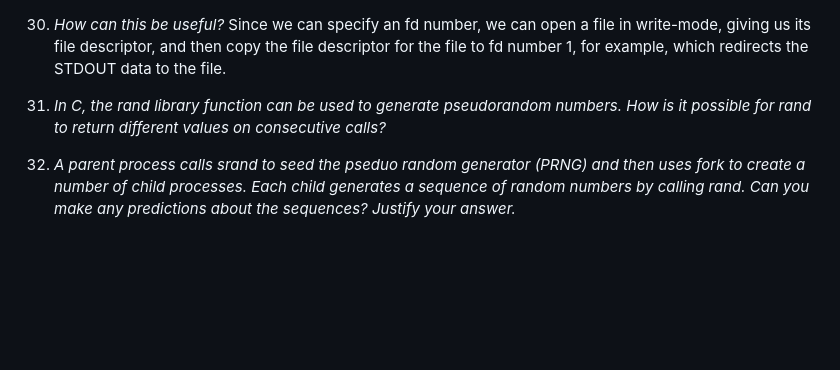
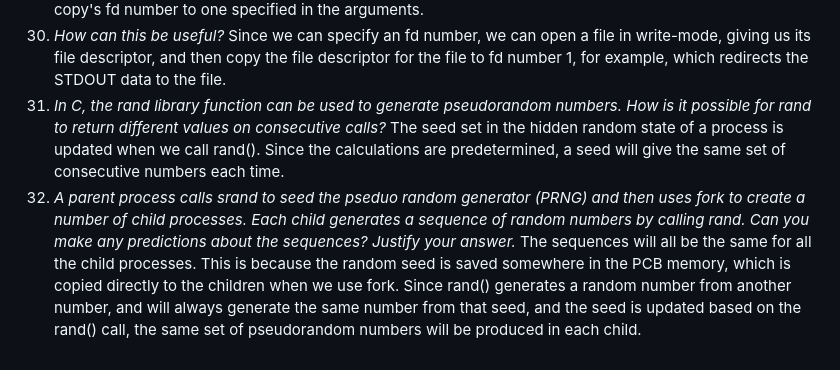
Before and after one commit to FrickTown/ObsidianVaults, a Markdown page: OSPP/The process concept and IPC.md, the part around the change. Drawn GitHub-style; blank space fills up the shorter version.

Commit message:
vault backup: 2026-02-05 23:42:59

```diff
--- a/OSPP/The process concept and IPC.md
+++ b/OSPP/The process concept and IPC.md
@@ -77,5 +77,6 @@ Duplicating a file descriptor, and setting the new copy's fd number to one speci
 30. *How can this be useful?*
 Since we can specify an fd number, we can open a file in write-mode, giving us its file descriptor, and then copy the file descriptor for the file to fd number 1, for example, which redirects the STDOUT data to the file.
 31. *In C, the rand library function can be used to generate pseudorandom numbers. How is it possible for rand to return different values on consecutive calls?*
-
+The seed set in the hidden random state of a process is updated when we call rand(). Since the calculations are predetermined, a seed will give the same set of consecutive numbers each time.
 32. *A parent process calls srand to seed the pseduo random generator (PRNG) and then uses fork to create a number of child processes. Each child generates a sequence of random numbers by calling rand. Can you make any predictions about the sequences? Justify your answer.*
+The sequences will all be the same for all the child processes. This is because the random seed is saved somewhere in the PCB memory, which is copied directly to the children when we use fork. Since rand() generates a random number from another number, and will always generate the same number from that seed, and the seed is updated based on the rand() call, the same set of pseudorandom numbers will be produced in each child.
```
